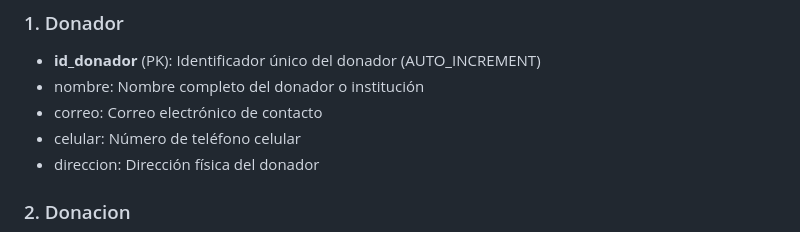
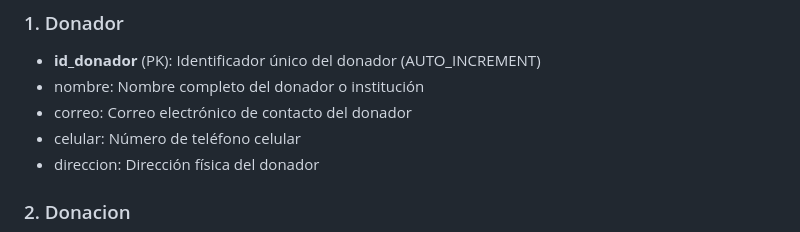
Before and after one commit to 2402015-crypto/Bocaditos, a Markdown page: database/modelado-logico/README.md, the part around the change. Rendered like a GitHub page.

Commit message:
Update README to specify 'correo' field details
Clarified the description of the 'correo' field.

```diff
--- a/database/modelado-logico/README.md
+++ b/database/modelado-logico/README.md
@@ -8,7 +8,7 @@ Este documento describe el modelo lógico de la base de datos para el sistema de
 ### 1. Donador
 - **id_donador** (PK): Identificador único del donador (AUTO_INCREMENT)
 - nombre: Nombre completo del donador o institución
-- correo: Correo electrónico de contacto
+- correo: Correo electrónico de contacto del donador
 - celular: Número de teléfono celular
 - direccion: Dirección física del donador
 
```
